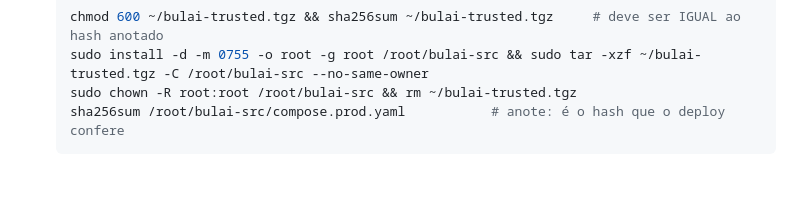
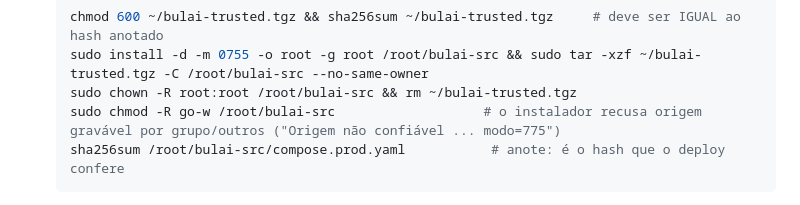
Before and after one commit to BiGSerial/bulai, a Markdown page: docs/deployment/kinghost.md, the part around the change. GitHub-like rendering; blank space fills up the shorter version.

````diff
--- a/docs/deployment/kinghost.md
+++ b/docs/deployment/kinghost.md
@@ -137,6 +137,7 @@ docker network ls | grep bulai-internal                              # existe, m
    chmod 600 ~/bulai-trusted.tgz && sha256sum ~/bulai-trusted.tgz     # deve ser IGUAL ao hash anotado
    sudo install -d -m 0755 -o root -g root /root/bulai-src && sudo tar -xzf ~/bulai-trusted.tgz -C /root/bulai-src --no-same-owner
    sudo chown -R root:root /root/bulai-src && rm ~/bulai-trusted.tgz
+   sudo chmod -R go-w /root/bulai-src                   # o instalador recusa origem gravável por grupo/outros ("Origem não confiável ... modo=775")
    sha256sum /root/bulai-src/compose.prod.yaml           # anote: é o hash que o deploy confere
    ```
 
````
Also changed, not shown: docs/deployment/release-2026-11-07.md (+2 -0 lines).
